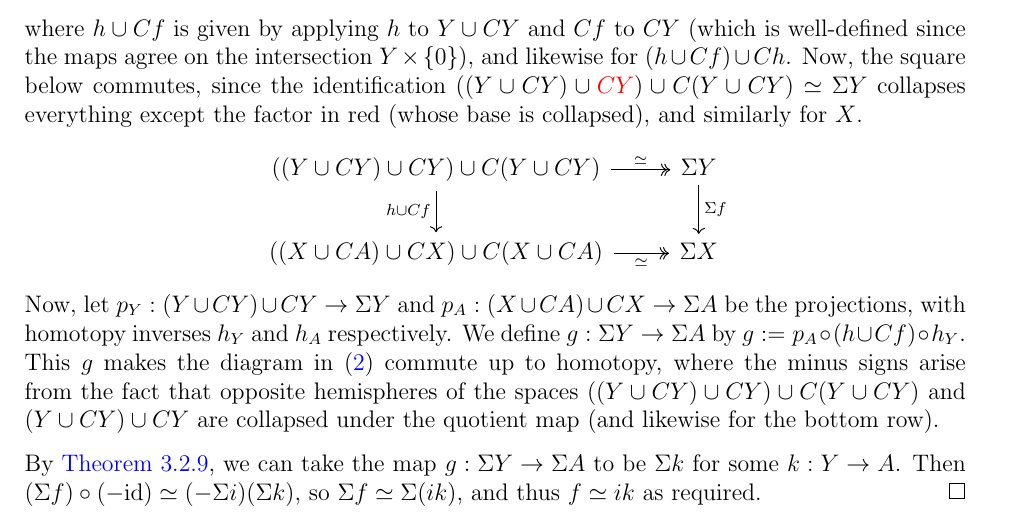
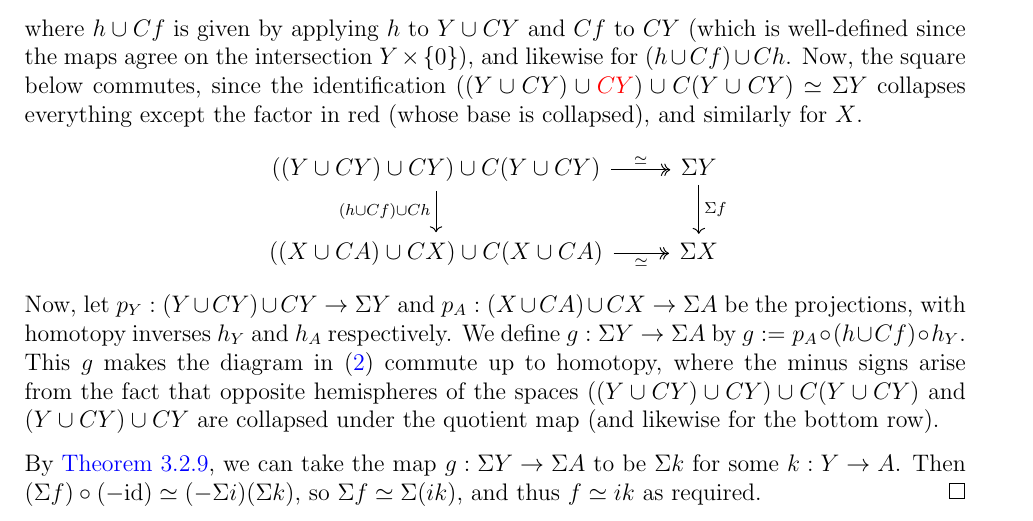
Before and after one commit to al-ramsey/spheres, a LaTeX document (Spheres.tex): part of page 8 of 37, cut so that both start at the same text. The pictures show the PDF file Spheres.pdf that the author committed with the source.

Commit message:
minor fixes again

```diff
--- a/Spheres.tex
+++ b/Spheres.tex
@@ -464,7 +464,7 @@ Y \arrow[r, "\id"] \arrow[d, swap, "", dashrightarrow]  & Y \arrow[r, "", hookri
  \end{tikzcd}\]
 where \(h\cup Cf\) is given by applying \(h\) to \(Y\cup CY\) and \(Cf\) to \(CY\) (which is well-defined since the maps agree on the intersection \(Y\times \{0\}\)), and likewise for \((h\cup Cf)\cup Ch\). Now, the square below commutes, since the identification \(((Y\cup CY)\cup \textcolour{red}{CY})\cup C(Y\cup CY)\simeq \Sigma Y\) collapses everything except the factor in red (whose base is collapsed), and similarly for \(X\).
 \[\begin{tikzcd}
-((Y\cup CY)\cup CY)\cup C(Y\cup CY) \arrow[r, "\simeq", twoheadrightarrow] \arrow[d, swap, "h\cup Cf"]  & \Sigma Y \arrow[d, "\Sigma f"]  \\
+((Y\cup CY)\cup CY)\cup C(Y\cup CY) \arrow[r, "\simeq", twoheadrightarrow] \arrow[d, swap, "(h\cup Cf)\cup Ch"]  & \Sigma Y \arrow[d, "\Sigma f"]  \\
 ((X\cup CA)\cup CX)\cup C(X\cup CA) \arrow[r, swap, "\simeq", twoheadrightarrow]  & \Sigma X
 \end{tikzcd}\]
 Now, let \(p_Y : (Y\cup CY)\cup CY \to \Sigma Y\) and \(p_A : (X\cup CA)\cup CX\to \Sigma A\) be the projections, with homotopy inverses \(h_Y\) and \(h_A\) respectively. We define \(g : \Sigma Y \to \Sigma A\) by \(g := p_A \circ (h\cup Cf)\circ h_Y\). This \(g\) makes the diagram in (\ref{2504282249}) commute up to homotopy, where the minus signs arise from the fact that opposite hemispheres of the spaces \(((Y\cup CY)\cup CY)\cup C(Y\cup CY)\) and \((Y\cup CY)\cup CY\) are collapsed under the quotient map (and likewise for the bottom row).
```
Also changed, not shown: iii_spheres.tex (+1 -1 lines), Spheres.pdf, iii_spheres.pdf, 2 other files.
